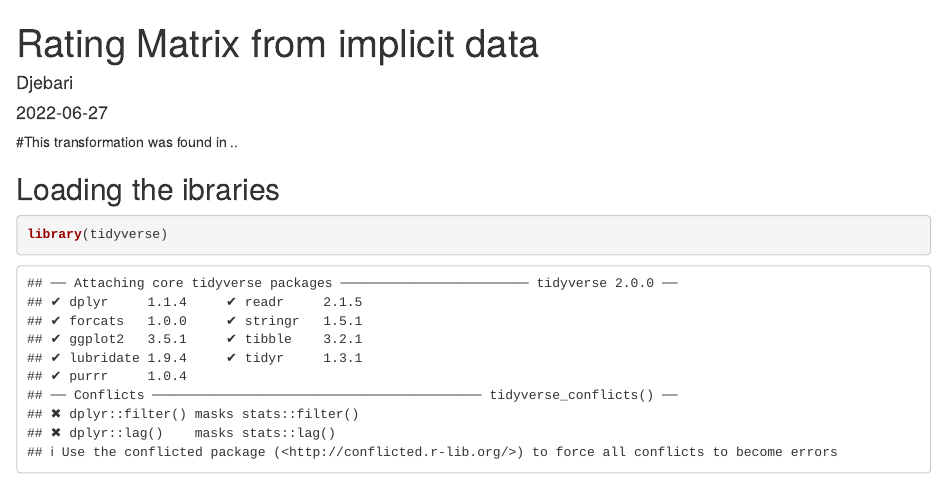
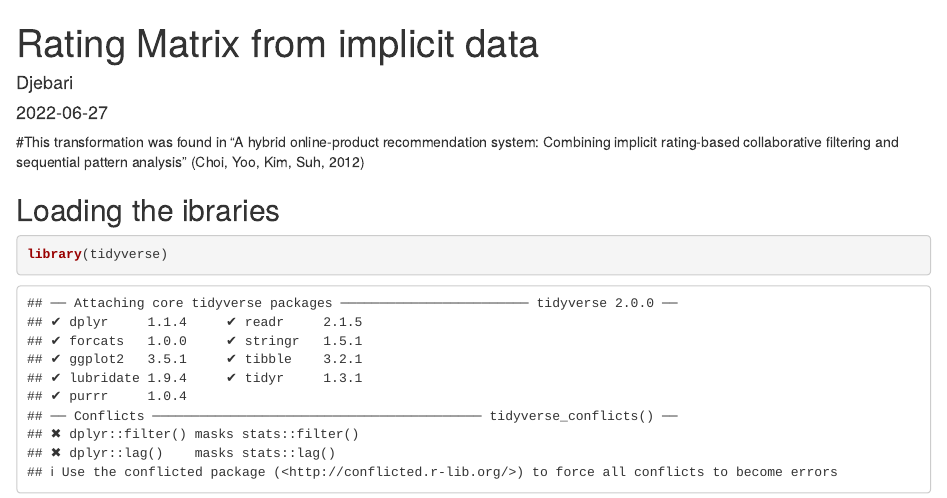
Before and after one commit to Djebari11/RS_Implicit_Data, an R Markdown document (2_Rating_matrix.Rmd): the page in a window 1100 px wide, from its top. Rendered offline with R 4.5, knitr and Pandoc, with nearby package versions; some code elsewhere in the file could not run offline.

Commit message:
Update 2_Rating_matrix.Rmd

````diff
--- a/2_Rating_matrix.Rmd
+++ b/2_Rating_matrix.Rmd
@@ -9,7 +9,7 @@ output: html_document
 knitr::opts_chunk$set(echo = TRUE)
 ```
 
-#This transformation was found in ..
+#This transformation was found in "A hybrid online-product recommendation system: Combining implicit rating-based collaborative filtering and sequential pattern analysis" (Choi, Yoo, Kim, Suh, 2012)
 
 ## Loading the ibraries
 
````
